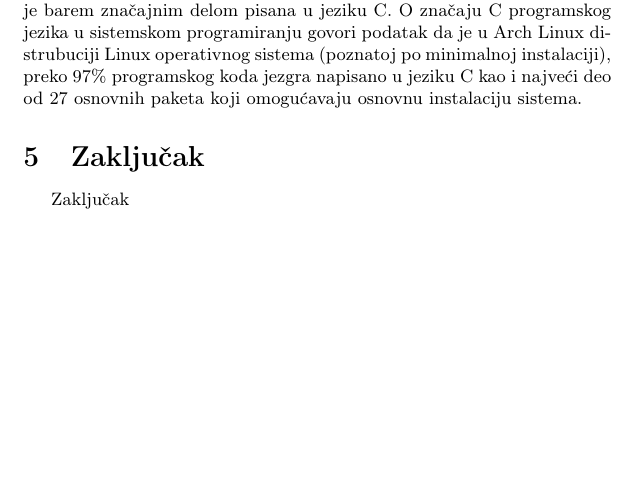
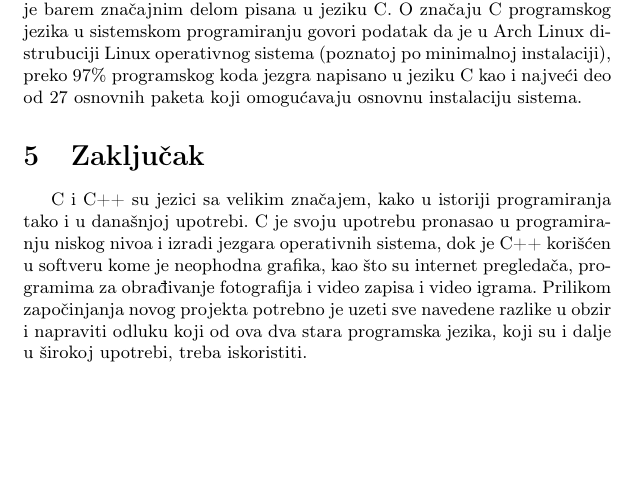
Before and after one commit to nikola-vladisavljevic/9_TNP2022, a LaTeX document (seminarski.tex): part of page 5 of 6, cut so that both start at the same text, the shorter picture padded with empty space. Compiled offline with pdfLaTeX.

Commit message:
Update seminarski.tex

```diff
--- a/seminarski.tex
+++ b/seminarski.tex
@@ -133,7 +133,7 @@ delova koji ima neku određenu funkciju. Za razliku od ličnih računara, koji i
 
 \section{Zaključak}
 \label{sec:zakljucak}
-Zaključak
+C i C++ su jezici sa velikim značajem, kako u istoriji programiranja tako i u današnjoj upotrebi. C je svoju upotrebu pronasao u programiranju niskog nivoa i izradi jezgara operativnih sistema, dok je C++ korišćen u softveru kome je neophodna grafika, kao što su internet pregledača, programima za obrađivanje fotografija i video zapisa i video igrama. Prilikom započinjanja novog projekta potrebno je uzeti sve navedene razlike u obzir i napraviti odluku koji od ova dva stara programska jezika, koji su i dalje u širokoj upotrebi, treba iskoristiti.
 
 
 \addcontentsline{toc}{section}{Literatura}
```
